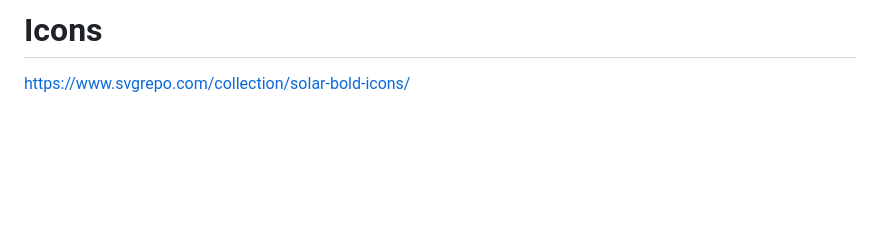
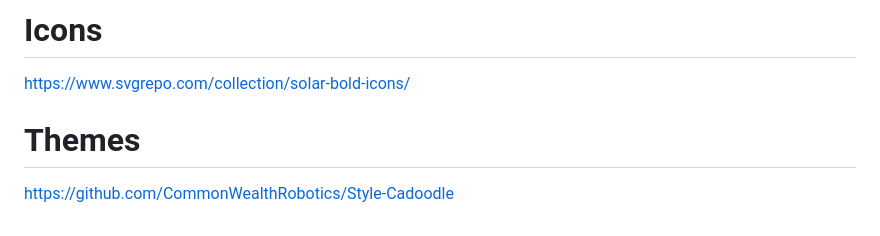
Before and after one commit to CommonWealthRobotics/CaDoodle-Application, a Markdown page: README.md, the part around the change. Drawn GitHub-style; blank space fills up the shorter version.

Commit message:
Adding themes link to the readme

```diff
--- a/README.md
+++ b/README.md
@@ -168,3 +168,7 @@
 # Icons
 
 https://www.svgrepo.com/collection/solar-bold-icons/
+
+# Themes
+
+https://github.com/CommonWealthRobotics/Style-Cadoodle
```
